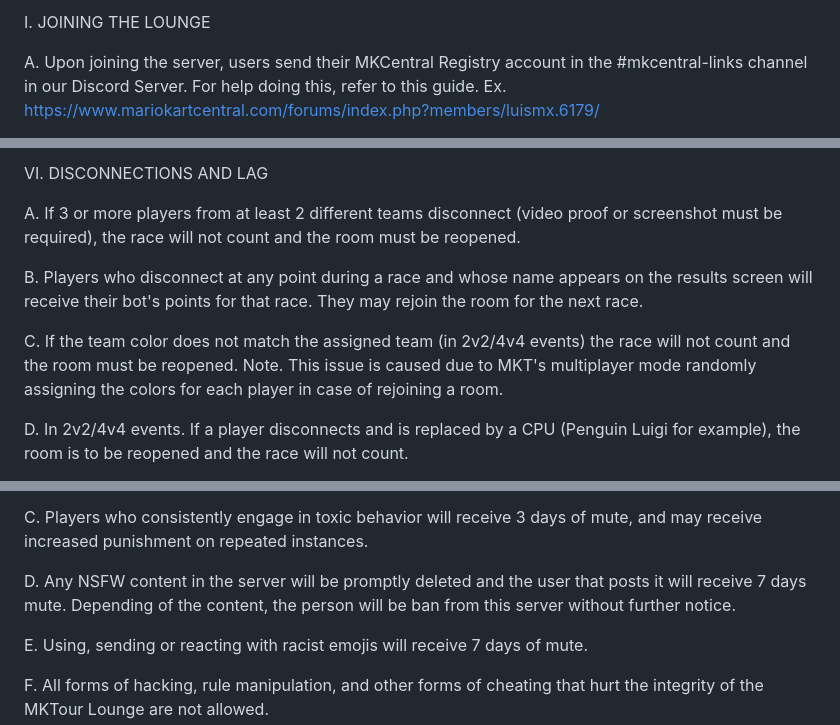
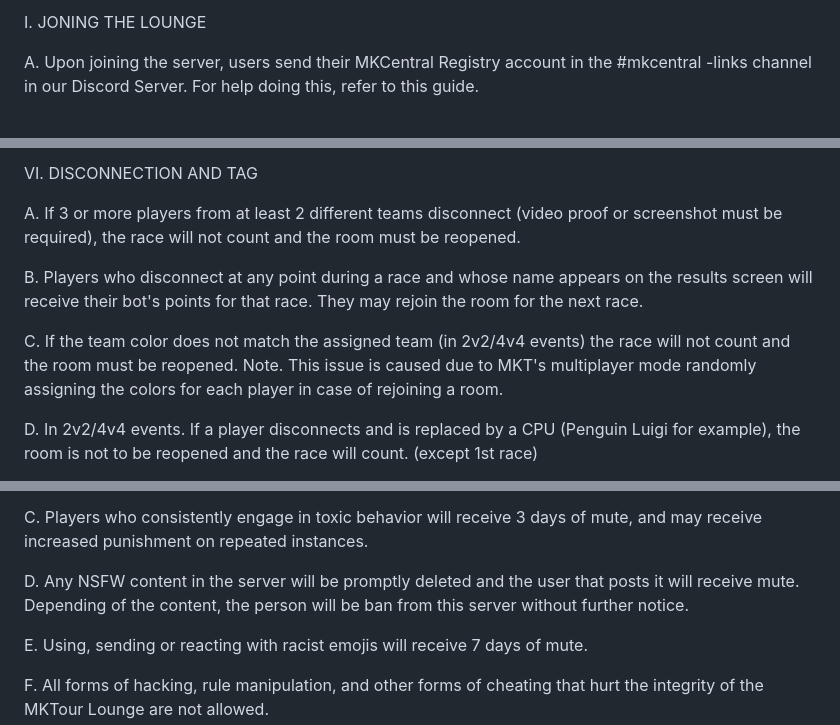
Before and after one commit to MKTCLounge/MKTCLounge.github.io, a Markdown page: index.md, 3 parts joined by grey strips. Drawn GitHub-style.

```diff
--- a/index.md
+++ b/index.md
@@ -1,5 +1,4 @@
-I. JOINING THE LOUNGE
+I. JONING THE LOUNGE
 
-A. Upon joining the server, users send their MKCentral Registry account in the #mkcentral-links channel in our Discord Server. For help doing this, refer to this guide.
-Ex. https://www.mariokartcentral.com/forums/index.php?members/luismx.6179/
+A. Upon joining the server, users send their MKCentral Registry account in the  #mkcentral -links channel in our Discord Server. For help doing this, refer to this guide.
 
@@ -179,6 +203,5 @@ P. Players may not use an in-game name or tag that is offensive, abusive towards
 
-
-VI. DISCONNECTIONS AND LAG
+VI. DISCONNECTION AND TAG
 
 A. If 3 or more players from at least 2 different teams disconnect (video proof or screenshot must be required), the race will not count and the room must be reopened.
 
@@ -187,5 +210,5 @@ B. Players who disconnect at any point during a race and whose name appears on t
 C. If the team color does not match the assigned team (in 2v2/4v4 events) the race will not count and the room must be reopened.
 Note. This issue is caused due to MKT's multiplayer mode randomly assigning the colors for each player in case of rejoining a room.
 
-D. In 2v2/4v4 events. If a player disconnects and is replaced by a CPU (Penguin Luigi for example), the room is to be reopened and the race will not count.
+D. In 2v2/4v4 events. If a player disconnects and is replaced by a CPU (Penguin Luigi for example), the room is not to be reopened and the race will count. (except 1st race)
 
@@ -241,7 +254,7 @@ i. It will not be considered trolling by allowing all drivers to be used with th
 
 C. Players who consistently engage in toxic behavior will receive 3 days of mute, and may receive increased punishment on repeated instances.
 
-D. Any NSFW content in the server will be promptly deleted and the user that posts it will receive 7 days mute. Depending of the content, the person will be ban from this server without further notice.
+D. Any NSFW content in the server will be promptly deleted and the user that posts it will receive mute. Depending of the content, the person will be ban from this server without further notice.
 
 E. Using, sending or reacting with racist emojis will receive 7 days of mute.
 
```
Also changed, not shown: other parts of index.md (+82 -73 lines).
